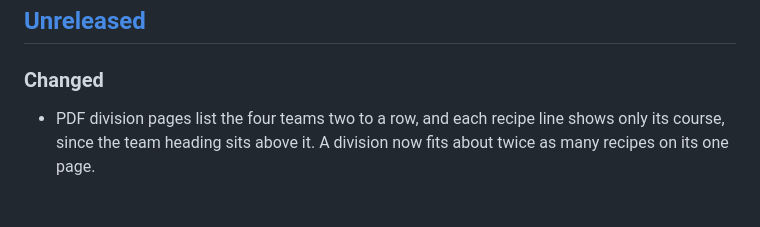
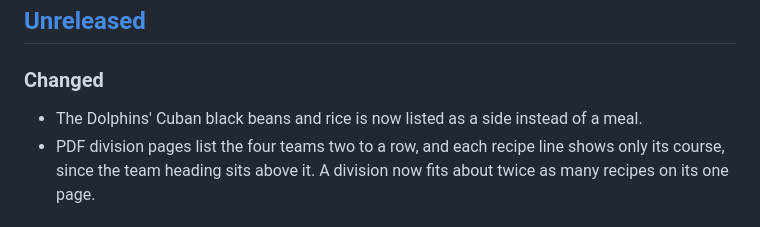
Before and after one commit to MichaelD3289/nfl-game-day-cookbook, a Markdown page: CHANGELOG.md, the part around the change. Drawn GitHub-style.

Commit message:
fix(dolphins): list Cuban black beans and rice as a side

```diff
--- a/CHANGELOG.md
+++ b/CHANGELOG.md
@@ -9,6 +9,7 @@ and this project adheres to [Semantic Versioning](https://semver.org/spec/v2.0.0
 
 ### Changed
 
+- The Dolphins' Cuban black beans and rice is now listed as a side instead of a meal.
 - PDF division pages list the four teams two to a row, and each recipe line shows only its course, since the team heading sits above it. A division now fits about twice as many recipes on its one page.
 
 ## [0.19.1] - 2026-11-11
```
Also changed, not shown: 1 other file.
